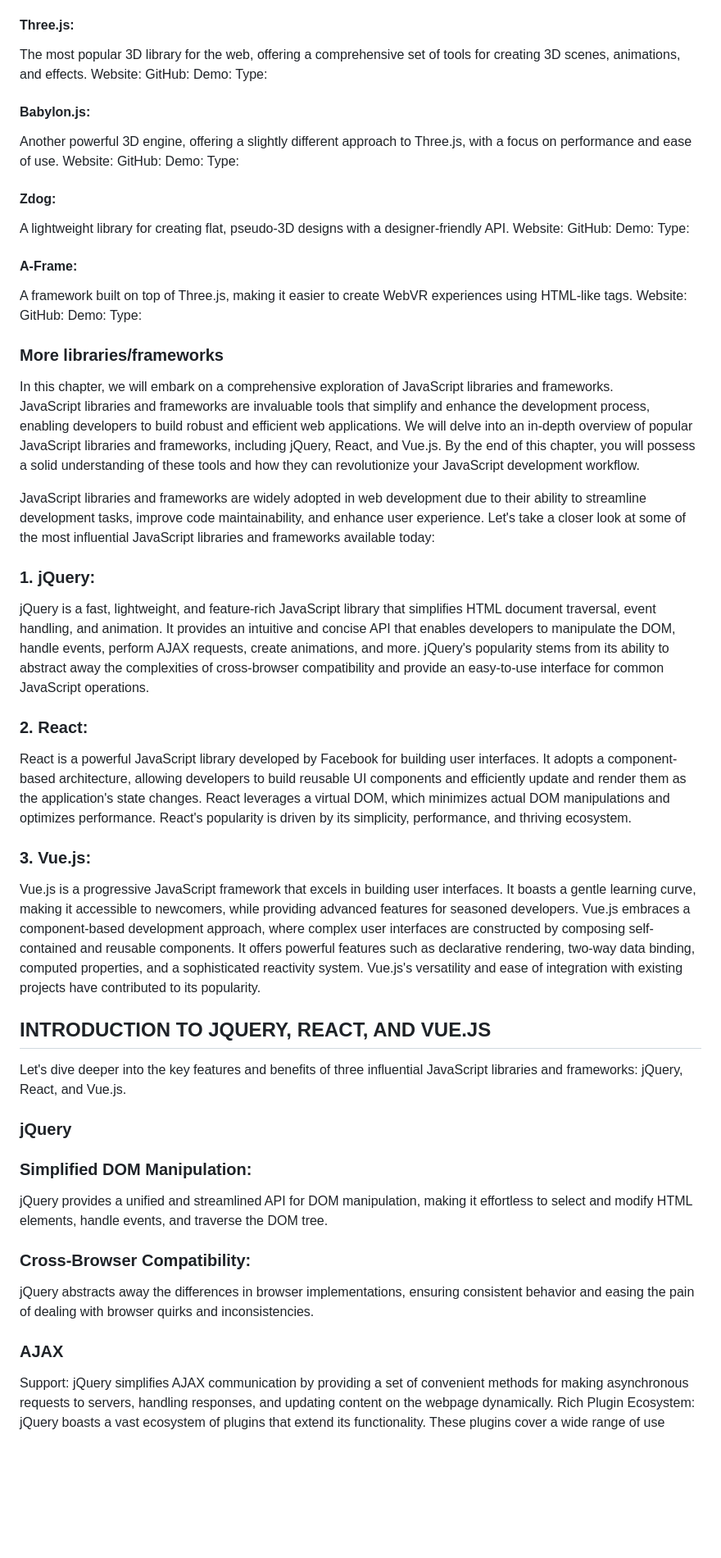
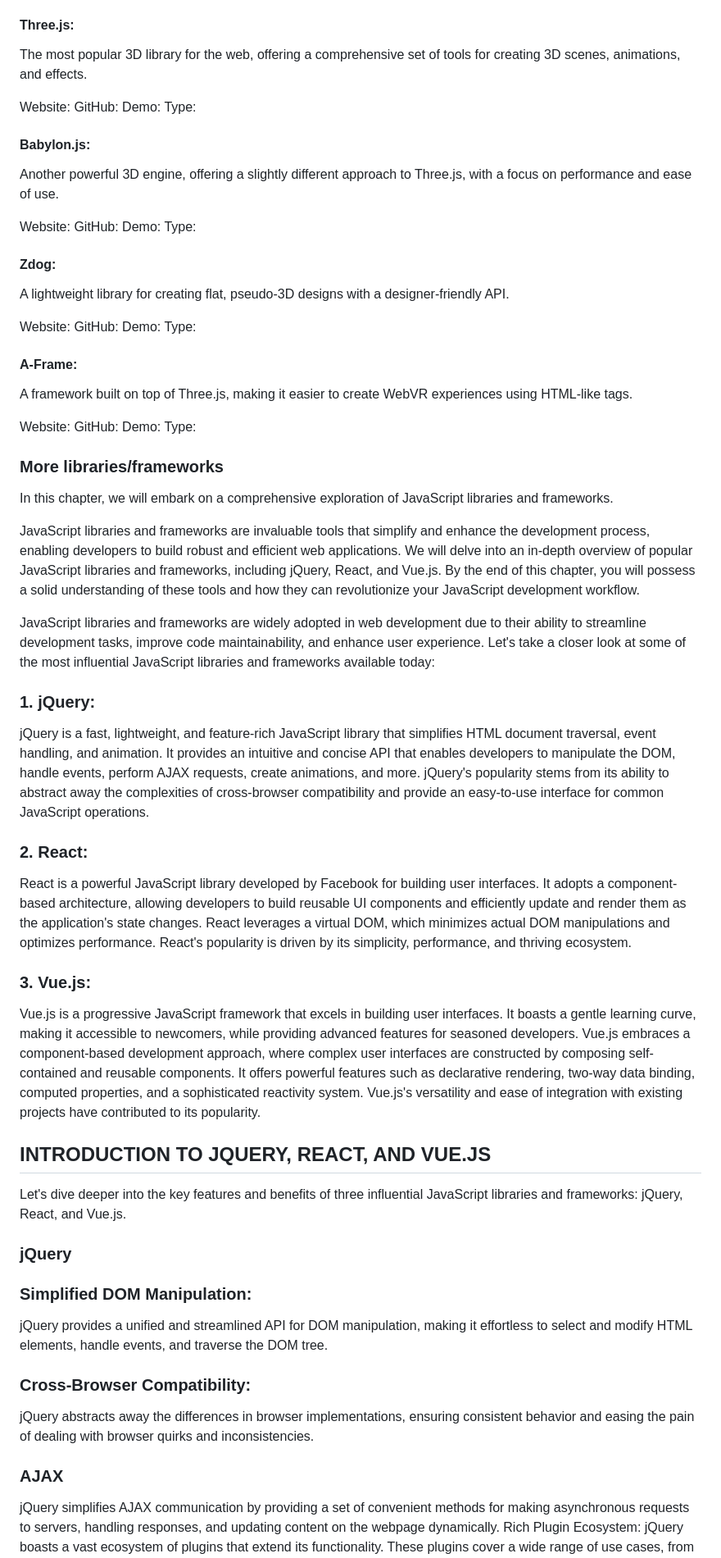
Before and after one commit to bbauska/libraries-and-frameworks, a Markdown page: README.md, the part around the change printed below. Shown: that part at 82% size. Drawn GitHub-style; blank space fills up the shorter version.

```diff
--- a/README.md
+++ b/README.md
@@ -237,8 +235,8 @@ Type:
 <!--~~~~~~~~~~~~~~~~~~~~~~~~~~~~~~~~~~~~~~~~~~-->
 <h4>Three.js:</h4>
 <!--~~~~~~~~~~~~~~~~~~~~~~~~~~~~~~~~~~~~~~~~~~-->
-The most popular 3D library for the web, offering a comprehensive set of tools for
-creating 3D scenes, animations, and effects.
+<p>The most popular 3D library for the web, offering a comprehensive set of tools for
+creating 3D scenes, animations, and effects.</p>
 Website:
 GitHub:
 Demo:
@@ -246,8 +244,8 @@ Type:
 <!--~~~~~~~~~~~~~~~~~~~~~~~~~~~~~~~~~~~~~~~~~~-->
 <h4>Babylon.js:</h4>
 <!--~~~~~~~~~~~~~~~~~~~~~~~~~~~~~~~~~~~~~~~~~~-->
-Another powerful 3D engine, offering a slightly different approach to Three.js, with a
-focus on performance and ease of use.
+<p>Another powerful 3D engine, offering a slightly different approach to Three.js, with a
+focus on performance and ease of use.</p>
 Website:
 GitHub:
 Demo:
@@ -255,7 +253,7 @@ Type:
 <!--~~~~~~~~~~~~~~~~~~~~~~~~~~~~~~~~~~~~~~~~~~-->
 <h4>Zdog:</h4>
 <!--~~~~~~~~~~~~~~~~~~~~~~~~~~~~~~~~~~~~~~~~~~-->
-A lightweight library for creating flat, pseudo-3D designs with a designer-friendly API.
+<p>A lightweight library for creating flat, pseudo-3D designs with a designer-friendly API.</p>
 Website:
 GitHub:
 Demo:
@@ -263,8 +261,8 @@ Type:
 <!--~~~~~~~~~~~~~~~~~~~~~~~~~~~~~~~~~~~~~~~~~~-->
 <h4>A-Frame:</h4>
 <!--~~~~~~~~~~~~~~~~~~~~~~~~~~~~~~~~~~~~~~~~~~-->
-A framework built on top of Three.js, making it easier to create WebVR experiences using
-HTML-like tags.
+<p>A framework built on top of Three.js, making it easier to create WebVR experiences using
+HTML-like tags.</p>
 Website:
 GitHub:
 Demo:
@@ -272,73 +270,72 @@ Type:
 <!--~~~~~~~~~~~~~~~~~~~~~~~~~~~~~~~~~~~~~~~~~~-->
 <h3>More libraries/frameworks</h3>
 <!--~~~~~~~~~~~~~~~~~~~~~~~~~~~~~~~~~~~~~~~~~~-->
-In this chapter, we will embark on a comprehensive exploration of JavaScript libraries
-and frameworks.
+<p>In this chapter, we will embark on a comprehensive exploration of JavaScript libraries
+and frameworks.</p>
 
-JavaScript libraries and frameworks are invaluable tools that simplify and enhance the
+<p>JavaScript libraries and frameworks are invaluable tools that simplify and enhance the
 development process, enabling developers to build robust and efficient web applications.
 We will delve into an in-depth overview of popular JavaScript libraries and frameworks,
 including jQuery, React, and Vue.js. By the end of this chapter, you will possess a solid
 understanding of these tools and how they can revolutionize your JavaScript development
-workflow.
+workflow.</p>
 
-JavaScript libraries and frameworks are widely adopted in web development due to their
+<p>JavaScript libraries and frameworks are widely adopted in web development due to their
 ability to streamline development tasks, improve code maintainability, and enhance user
 experience. Let's take a closer look at some of the most influential JavaScript libraries
-and frameworks available today:
+and frameworks available today:</p>
 <!--~~~~~~~~~~~~~~~~~~~~~~~~~~~~~~~~~~~~~~~~~~-->
 <h3>1. jQuery:</h3>
 <!--~~~~~~~~~~~~~~~~~~~~~~~~~~~~~~~~~~~~~~~~~~-->
-jQuery is a fast, lightweight, and feature-rich JavaScript library that simplifies HTML
+<p>jQuery is a fast, lightweight, and feature-rich JavaScript library that simplifies HTML
 document traversal, event handling, and animation. It provides an intuitive and concise
 API that enables developers to manipulate the DOM, handle events, perform AJAX requests,
 create animations, and more. jQuery's popularity stems from its ability to abstract away
 the complexities of cross-browser compatibility and provide an easy-to-use interface for
-common JavaScript operations.
+common JavaScript operations.</p>
 <!--~~~~~~~~~~~~~~~~~~~~~~~~~~~~~~~~~~~~~~~~~~-->
 <h3>2. React:</h3>
 <!--~~~~~~~~~~~~~~~~~~~~~~~~~~~~~~~~~~~~~~~~~~-->
-React is a powerful JavaScript library developed by Facebook for building user
+<p>React is a powerful JavaScript library developed by Facebook for building user
 interfaces. It adopts a component-based architecture, allowing developers to build
 reusable UI components and efficiently update and render them as the application's state
 changes. React leverages a virtual DOM, which minimizes actual DOM manipulations and
 optimizes performance. React's popularity is driven by its simplicity, performance,
-and thriving ecosystem.
+and thriving ecosystem.</p>
 <!--~~~~~~~~~~~~~~~~~~~~~~~~~~~~~~~~~~~~~~~~~~-->
 <h3>3. Vue.js:</h3>
 <!--~~~~~~~~~~~~~~~~~~~~~~~~~~~~~~~~~~~~~~~~~~-->
-Vue.js is a progressive JavaScript framework that excels in building user interfaces. It
+<p>Vue.js is a progressive JavaScript framework that excels in building user interfaces. It
 boasts a gentle learning curve, making it accessible to newcomers, while providing
 advanced features for seasoned developers. Vue.js embraces a component-based development
 approach, where complex user interfaces are constructed by composing self-contained and
 reusable components. It offers powerful features such as declarative rendering, two-way
 data binding, computed properties, and a sophisticated reactivity system. Vue.js's
 versatility and ease of integration with existing projects have contributed to its
-popularity.
+popularity.</p>
 <!--~~~~~~~~~~~~~~~~~~~~~~~~~~~~~~~~~~~~~~~~~~~~~~~~~~~~~~~~~~~~~~~~~~~~~~~~~~~~~~~~~~~~~~~~~~~~-->
 <h2>INTRODUCTION TO JQUERY, REACT, AND VUE.JS</h2>
 <!--~~~~~~~~~~~~~~~~~~~~~~~~~~~~~~~~~~~~~~~~~~~~~~~~~~~~~~~~~~~~~~~~~~~~~~~~~~~~~~~~~~~~~~~~~~~~-->
-Let's dive deeper into the key features and benefits of three influential JavaScript
-libraries and frameworks: jQuery, React, and Vue.js.
+<p>Let's dive deeper into the key features and benefits of three influential JavaScript
+libraries and frameworks: jQuery, React, and Vue.js.</p>
 <!--~~~~~~~~~~~~~~~~~~~~~~~~~~~~~~~~~~~~~~~~~~-->
 <h3>jQuery</h3>
 <!--~~~~~~~~~~~~~~~~~~~~~~~~~~~~~~~~~~~~~~~~~~-->
 <h3>Simplified DOM Manipulation:</h3>
 <!--~~~~~~~~~~~~~~~~~~~~~~~~~~~~~~~~~~~~~~~~~~-->
-jQuery provides a unified and streamlined API for DOM
+<p>jQuery provides a unified and streamlined API for DOM
 manipulation, making it effortless to select and modify HTML elements, handle events,
-and traverse the DOM tree.
+and traverse the DOM tree.</p>
 <!--~~~~~~~~~~~~~~~~~~~~~~~~~~~~~~~~~~~~~~~~~~-->
 <h3>Cross-Browser Compatibility:</h3>
 <!--~~~~~~~~~~~~~~~~~~~~~~~~~~~~~~~~~~~~~~~~~~-->
-jQuery abstracts away the differences in browser implementations,
+<p>jQuery abstracts away the differences in browser implementations,
 ensuring consistent behavior and easing the pain of dealing with browser quirks and
-inconsistencies.
+inconsistencies.</p>
 <!--~~~~~~~~~~~~~~~~~~~~~~~~~~~~~~~~~~~~~~~~~~-->
 <h3>AJAX</h3>
 <!--~~~~~~~~~~~~~~~~~~~~~~~~~~~~~~~~~~~~~~~~~~-->
-Support:
-jQuery simplifies AJAX communication by providing a set of convenient methods for making
+<p>jQuery simplifies AJAX communication by providing a set of convenient methods for making
 asynchronous requests to servers, handling responses, and updating content on the webpage
 dynamically. Rich Plugin Ecosystem: jQuery boasts a vast ecosystem of plugins that extend
 its functionality. These plugins cover a wide range of use cases, from UI widgets and
```
Also changed, not shown: other parts of README.md (+59 -61 lines).
